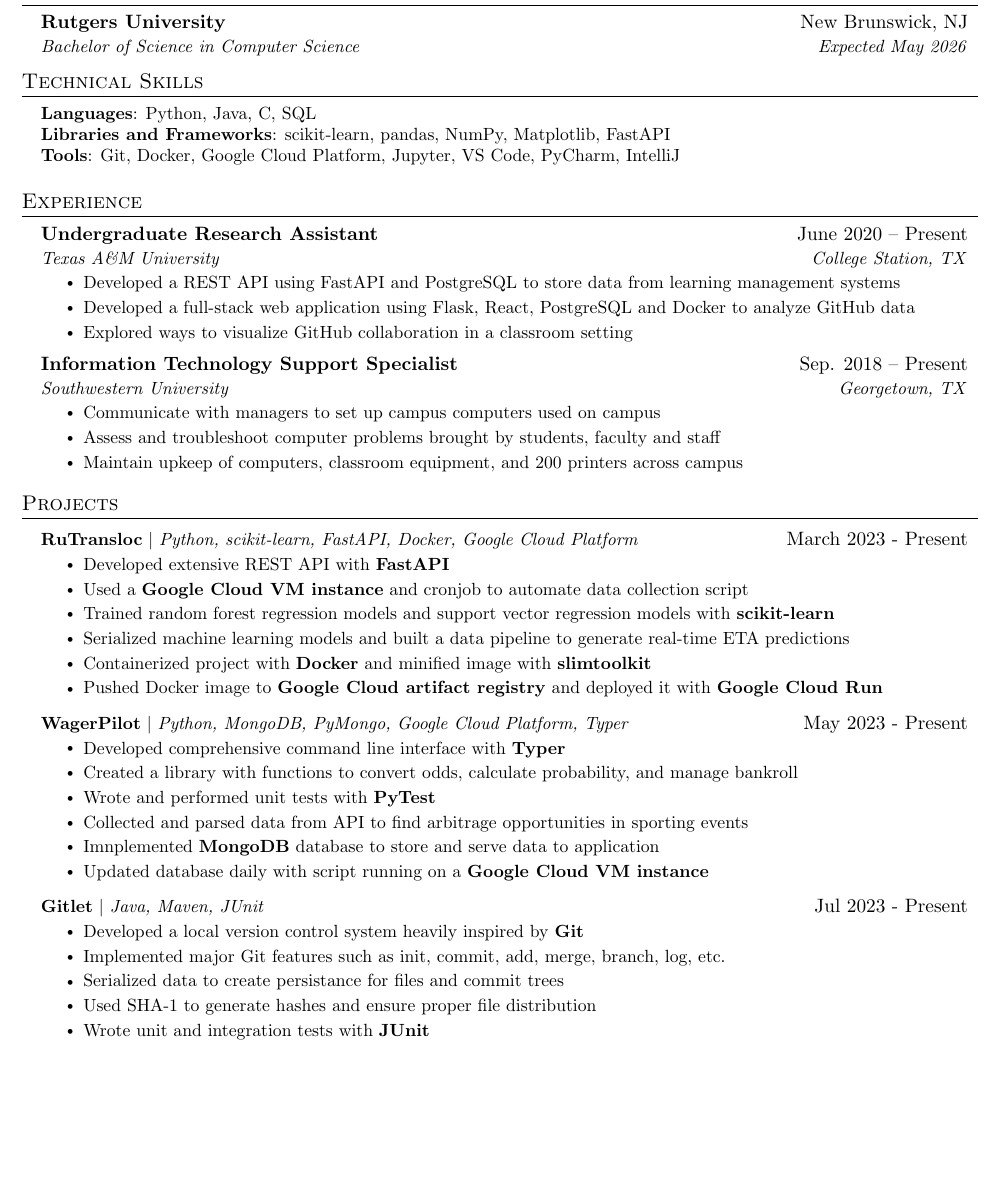
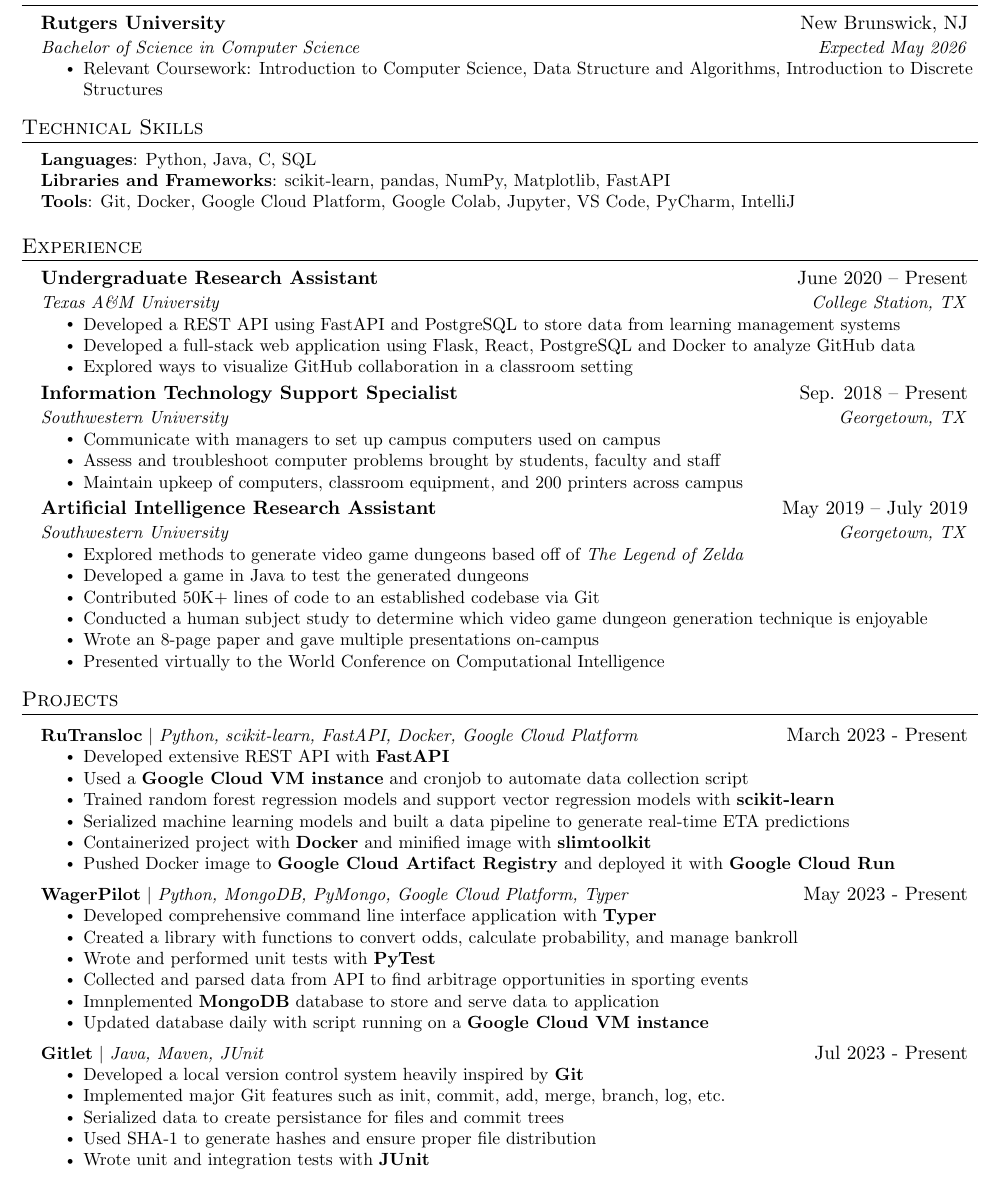
Before and after one commit to brandonliau/resume, a LaTeX CV (resume.tex): part of the page, cut so that both start at the same text, the shorter picture padded with empty space. Compiled offline with pdfLaTeX.

Commit message:
fix: fixed end document bug

```diff
--- a/resume.tex
+++ b/resume.tex
@@ -117,9 +117,13 @@
 %-----------EDUCATION-----------
 \section{Education}
   \resumeSubHeadingListStart
+
     \resumeSubheading
       {Rutgers University}{New Brunswick, NJ}
       {Bachelor of Science in Computer Science}{Expected May 2026}
+      \resumeItemListStart
+        \resumeItem{Relevant Coursework: Introduction to Computer Science, Data Structure and Algorithms, Introduction to Discrete Structures}
+      \resumeItemListEnd
   \resumeSubHeadingListEnd
 
 
@@ -129,7 +133,7 @@
     \small{\item{
      \textbf{Languages}{: Python, Java, C, SQL} \\
      \textbf{Libraries and Frameworks}{: scikit-learn, pandas, NumPy, Matplotlib, FastAPI} \\
-        \textbf{Tools}{: Git, Docker, Google Cloud Platform, Jupyter, VS Code, PyCharm, IntelliJ} \\
+     \textbf{Tools}{: Git, Docker, Google Cloud Platform, Google Colab, Jupyter, VS Code, PyCharm, IntelliJ} \\
     }}
  \end{itemize}
 
@@ -156,13 +160,24 @@
         \resumeItem{Maintain upkeep of computers, classroom equipment, and 200 printers across campus}
     \resumeItemListEnd
 
+    \resumeSubheading
+      {Artificial Intelligence Research Assistant}{May 2019 -- July 2019}
+      {Southwestern University}{Georgetown, TX}
+      \resumeItemListStart
+        \resumeItem{Explored methods to generate video game dungeons based off of \emph{The Legend of Zelda}}
+        \resumeItem{Developed a game in Java to test the generated dungeons}
+        \resumeItem{Contributed 50K+ lines of code to an established codebase via Git}
+        \resumeItem{Conducted  a human subject study to determine which video game dungeon generation technique is enjoyable}
+        \resumeItem{Wrote an 8-page paper and gave multiple presentations on-campus}
+        \resumeItem{Presented virtually to the World Conference on Computational Intelligence}
+      \resumeItemListEnd
+
   \resumeSubHeadingListEnd
 
 
 %-----------PROJECTS-----------
 \section{Projects}
     \resumeSubHeadingListStart
-
       \resumeProjectHeading
           {\textbf{RuTransloc} $|$ \emph{Python, scikit-learn, FastAPI, Docker, Google Cloud Platform}}{March 2023 - Present}
           \resumeItemListStart
@@ -171,12 +186,12 @@
             \resumeItem{Trained random forest regression models and support vector regression models with \textbf{scikit-learn}}
             \resumeItem{Serialized machine learning models and built a data pipeline to generate real-time ETA predictions}
             \resumeItem{Containerized project with \textbf{Docker} and minified image with \textbf{slimtoolkit}}
-                \resumeItem{Pushed Docker image to \textbf{Google Cloud artifact registry} and deployed it with \textbf{Google Cloud Run}}
+            \resumeItem{Pushed Docker image to \textbf{Google Cloud Artifact Registry} and deployed it with \textbf{Google Cloud Run}}
           \resumeItemListEnd
       \resumeProjectHeading
           {\textbf{WagerPilot} $|$ \emph{Python, MongoDB, PyMongo, Google Cloud Platform, Typer}}{May 2023 - Present}
           \resumeItemListStart
-                \resumeItem{Developed comprehensive command line interface with \textbf{Typer}}
+            \resumeItem{Developed comprehensive command line interface application with \textbf{Typer}}
             \resumeItem{Created a library with functions to convert odds, calculate probability, and manage bankroll}
             \resumeItem{Wrote and performed unit tests with \textbf{PyTest}}
             \resumeItem{Collected and parsed data from API to find arbitrage opportunities in sporting events}
@@ -192,6 +207,8 @@
             \resumeItem{Used SHA-1 to generate hashes and ensure proper file distribution}
             \resumeItem{Wrote unit and integration tests with \textbf{JUnit}}
           \resumeItemListEnd
+    \resumeSubHeadingListEnd
+
 
 %-------------------------------------------
 \end{document}
```
Lines whose indentation alone changed are shown as unchanged.
